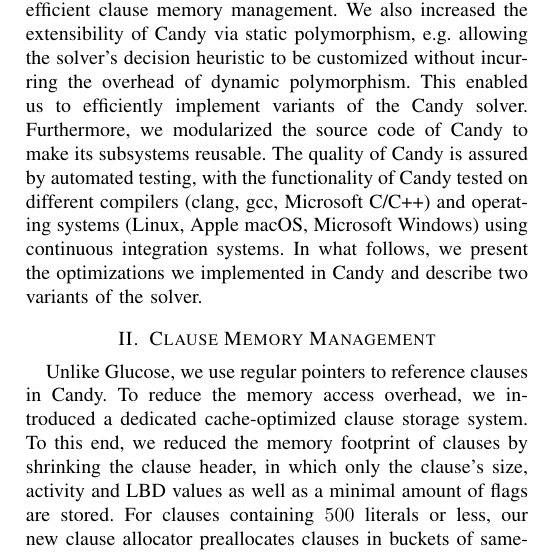
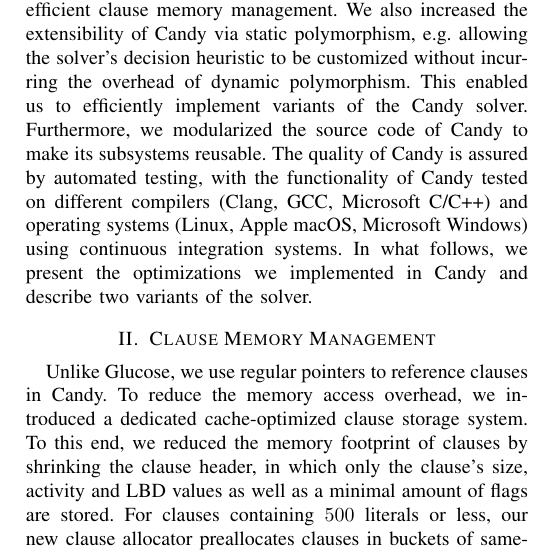
Before and after one commit to sat-clique/candy, a LaTeX paper (description/main.tex): part of one column of page 1 of 2, cut so that both start at the same text. Compiled offline with pdfLaTeX; a missing font is replaced by an installed copy or a similar font; a LaTeX package or settings file that is missing is left out.

Commit message:
fixed minor spelling errors in the system description

```diff
--- a/description/main.tex
+++ b/description/main.tex
@@ -71,7 +71,7 @@
 The refactoring effort enabled high-level optimizations of the solver such as inprocessing and cache-efficient clause memory management.
 We also increased the extensibility of Candy via static polymorphism, e.g. allowing the solver's decision heuristic to be customized without incurring the overhead of dynamic polymorphism. This enabled us to efficiently implement variants of the Candy solver.
 Furthermore, we modularized the source code of Candy to make its subsystems reusable.
-The quality of Candy is assured by automated testing, with the functionality of Candy tested on different compilers (clang, gcc, Microsoft C/C++) and operating systems (Linux, Apple macOS, Microsoft Windows) using continuous integration systems.
+The quality of Candy is assured by automated testing, with the functionality of Candy tested on different compilers (Clang, GCC, Microsoft C/C++) and operating systems (Linux, Apple macOS, Microsoft Windows) using continuous integration systems.
 In what follows, we present the optimizations we implemented in Candy and describe two variants of the solver.
 
 \section{Clause Memory Management}
```
